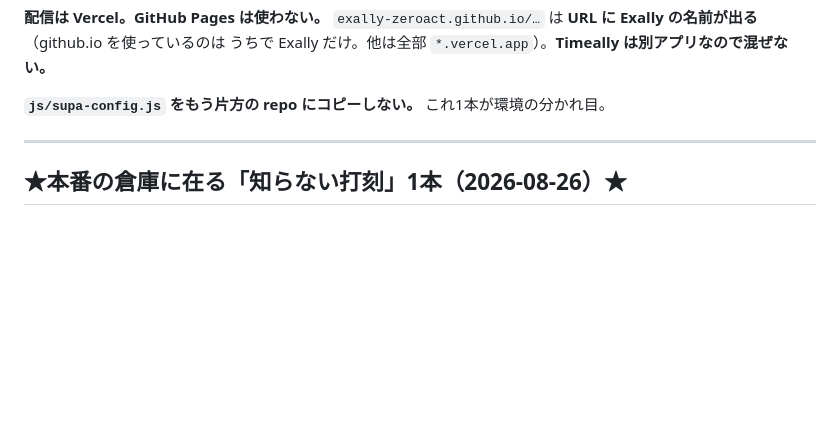
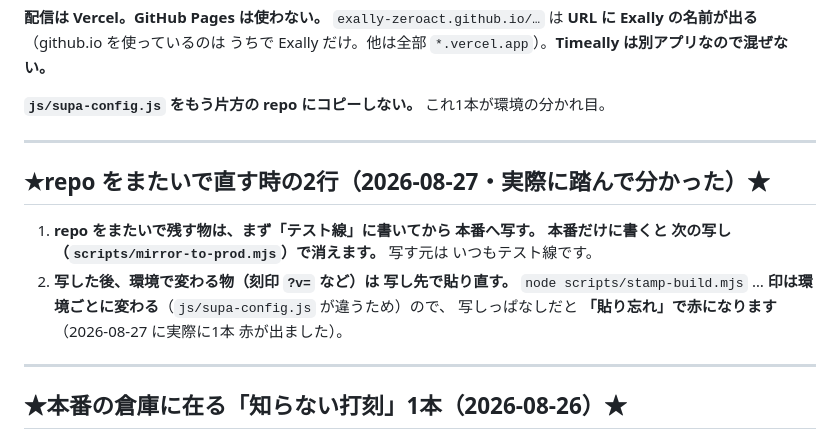
Before and after one commit to exally-zeroact/timeally, a Markdown page: CLAUDE.md, the part around the change. Drawn GitHub-style; blank space fills up the shorter version.

Commit message:
repo をまたいで直す時の2行（テスト線 8a87cd0 と同じ文）
★決まり①どおり テスト線に書いてから 写しました★
 ①repo をまたいで残す物は まずテスト線に書いてから 本番へ写す
 ②写した後、環境で変わる物（刻印 ?v=）は 写し先で貼り直す

★写したのは CLAUDE.md 1本だけ★＝画面は1文字も変わっていません
（印 aa0272d9 のまま・貼り忘れ0）。試験 52本 緑。

Co-Authored-By: Claude Opus 5 (1M context) <noreply@anthropic.com>
Claude-Session: https://claude.ai/code/session_01CYVHBtYWViUg7nBkr6z2d6

```diff
--- a/CLAUDE.md
+++ b/CLAUDE.md
@@ -19,6 +19,17 @@
 うちで Exally だけ。他は全部 `*.vercel.app`）。**Timeally は別アプリなので混ぜない。**
 
 **`js/supa-config.js` をもう片方の repo にコピーしない。** これ1本が環境の分かれ目。
+
+---
+
+## ★repo をまたいで直す時の2行（2026-08-27・実際に踏んで分かった）★
+
+1. **repo をまたいで残す物は、まず「テスト線」に書いてから 本番へ写す。**
+   **本番だけに書くと 次の写し（`scripts/mirror-to-prod.mjs`）で消えます。**
+   写す元は いつもテスト線です。
+2. **写した後、環境で変わる物（刻印 `?v=` など）は 写し先で貼り直す。**
+   `node scripts/stamp-build.mjs` … **印は環境ごとに変わる**（`js/supa-config.js` が違うため）ので、
+   写しっぱなしだと **「貼り忘れ」で赤になります**（2026-08-27 に実際に1本 赤が出ました）。
 
 ---
 
```
